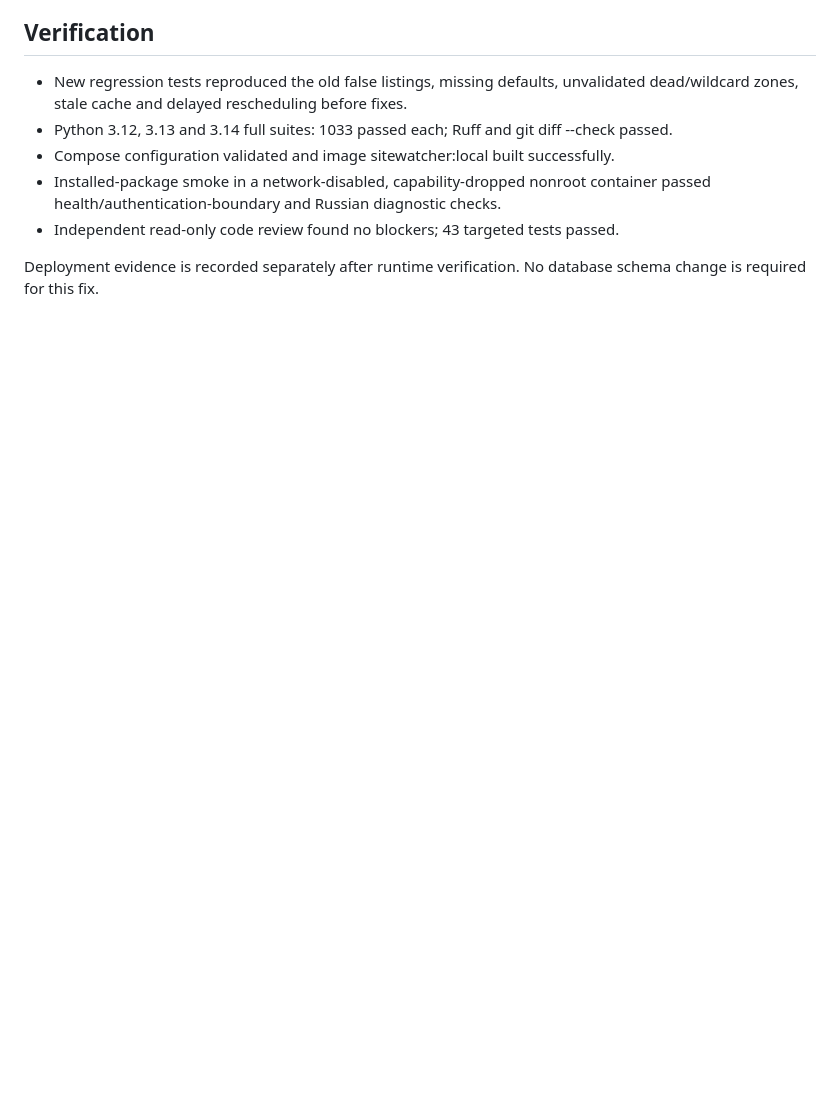
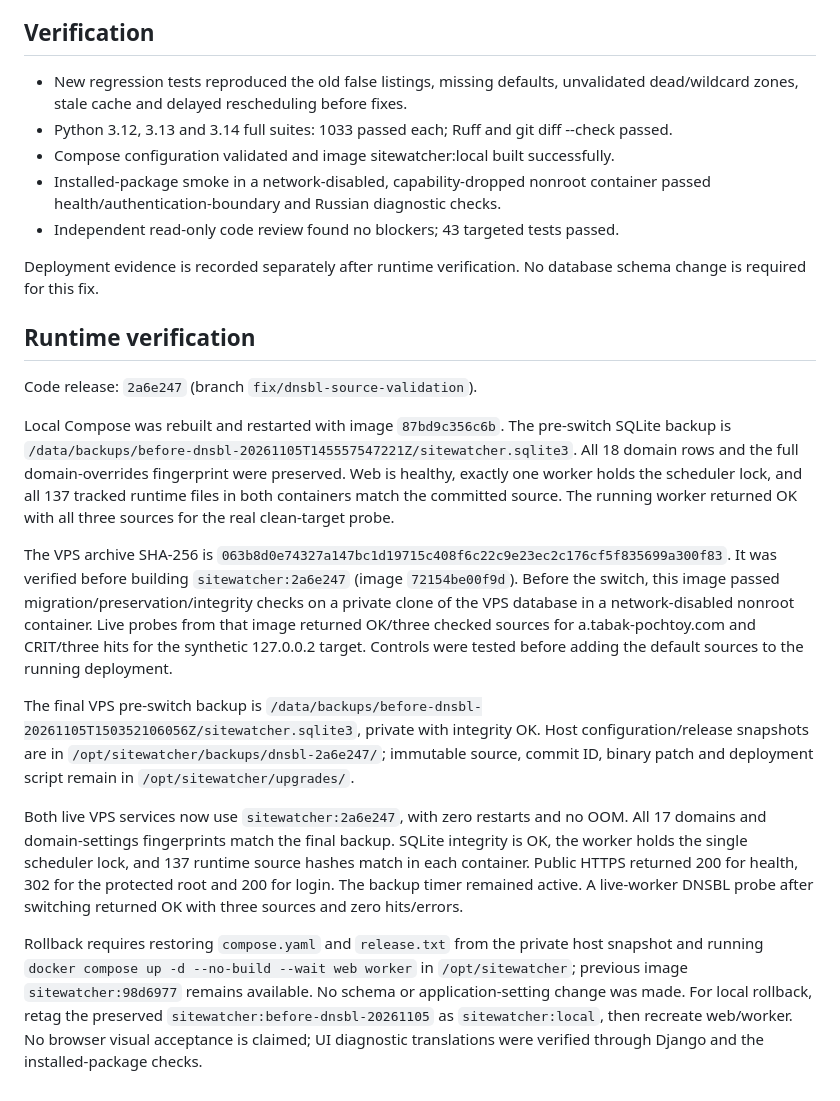
Before and after one commit to NikKurkov/sitewatcher, a Markdown page: docs/verification-dnsbl-2026-11-05.md, the part around the change. Rendered like a GitHub page; blank space fills up the shorter version.

Commit message:
docs: record DNSBL deployment and rollback verification

```diff
--- a/docs/verification-dnsbl-2026-11-05.md
+++ b/docs/verification-dnsbl-2026-11-05.md
@@ -68,3 +68,44 @@ probe, not future uptime or completeness/freshness of a provider's underlying da
 
 Deployment evidence is recorded separately after runtime verification. No database
 schema change is required for this fix.
+
+## Runtime verification
+
+Code release: `2a6e247` (branch `fix/dnsbl-source-validation`).
+
+Local Compose was rebuilt and restarted with image `87bd9c356c6b`. The pre-switch
+SQLite backup is `/data/backups/before-dnsbl-20261105T145557547221Z/sitewatcher.sqlite3`.
+All 18 domain rows and the full domain-overrides fingerprint were preserved.
+Web is healthy, exactly one worker holds the scheduler lock, and all 137 tracked
+runtime files in both containers match the committed source. The running worker
+returned OK with all three sources for the real clean-target probe.
+
+The VPS archive SHA-256 is
+`063b8d0e74327a147bc1d19715c408f6c22c9e23ec2c176cf5f835699a300f83`.
+It was verified before building `sitewatcher:2a6e247` (image `72154be00f9d`). Before
+the switch, this image passed migration/preservation/integrity checks on a private
+clone of the VPS database in a network-disabled nonroot container. Live probes
+from that image returned OK/three checked sources for a.tabak-pochtoy.com and
+CRIT/three hits for the synthetic 127.0.0.2 target. Controls were tested before
+adding the default sources to the running deployment.
+
+The final VPS pre-switch backup is
+`/data/backups/before-dnsbl-20261105T150352106056Z/sitewatcher.sqlite3`, private with
+integrity OK. Host configuration/release snapshots are in
+`/opt/sitewatcher/backups/dnsbl-2a6e247/`; immutable source, commit ID, binary patch
+and deployment script remain in `/opt/sitewatcher/upgrades/`.
+
+Both live VPS services now use `sitewatcher:2a6e247`, with zero restarts and no OOM.
+All 17 domains and domain-settings fingerprints match the final backup. SQLite
+integrity is OK, the worker holds the single scheduler lock, and 137 runtime source
+hashes match in each container. Public HTTPS returned 200 for health, 302 for the
+protected root and 200 for login. The backup timer remained active. A live-worker
+DNSBL probe after switching returned OK with three sources and zero hits/errors.
+
+Rollback requires restoring `compose.yaml` and `release.txt` from the private host
+snapshot and running `docker compose up -d --no-build --wait web worker` in
+`/opt/sitewatcher`; previous image `sitewatcher:98d6977` remains available. No schema
+or application-setting change was made. For local rollback, retag the preserved
+`sitewatcher:before-dnsbl-20261105` as `sitewatcher:local`, then recreate web/worker.
+No browser visual acceptance is claimed; UI diagnostic translations were verified
+through Django and the installed-package checks.
```
